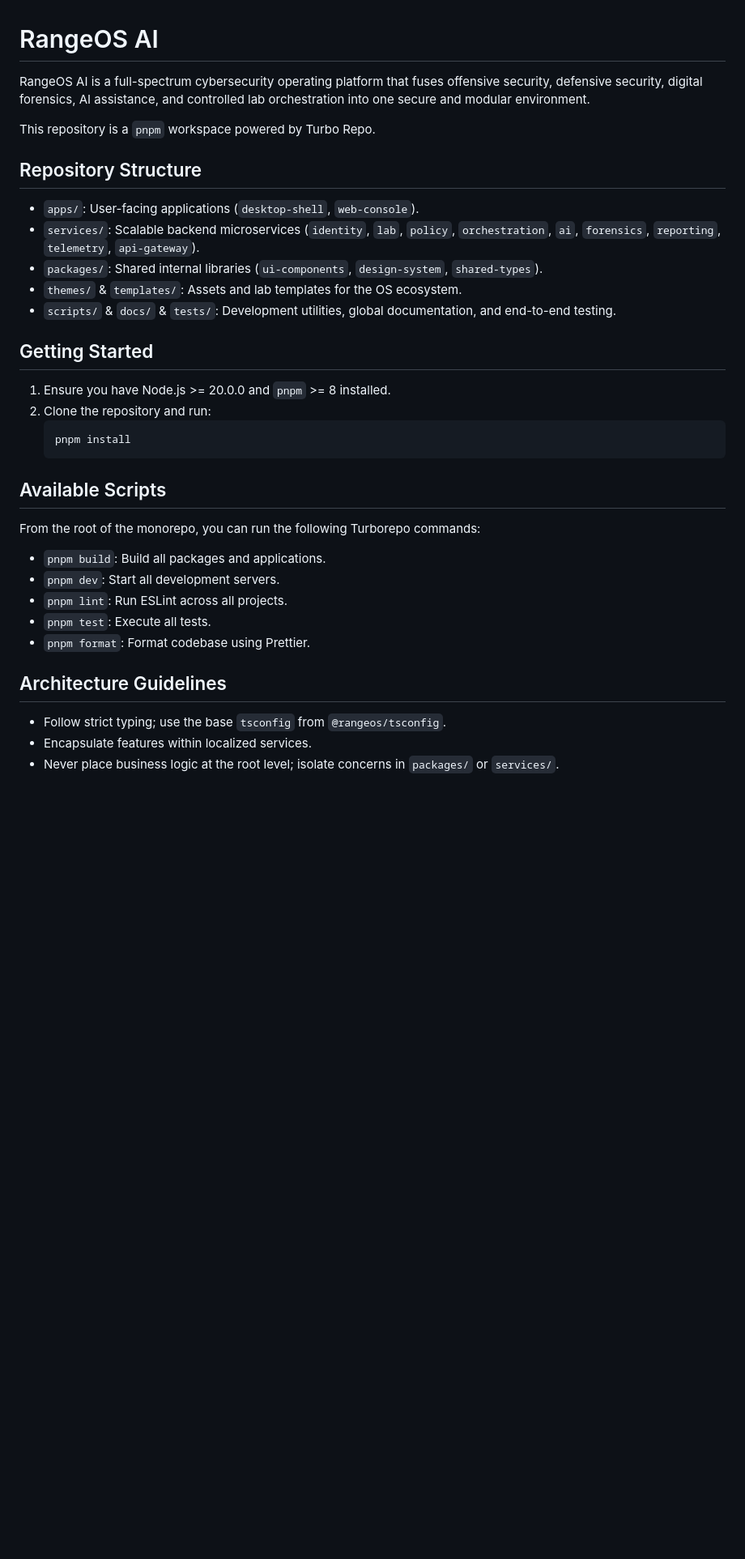
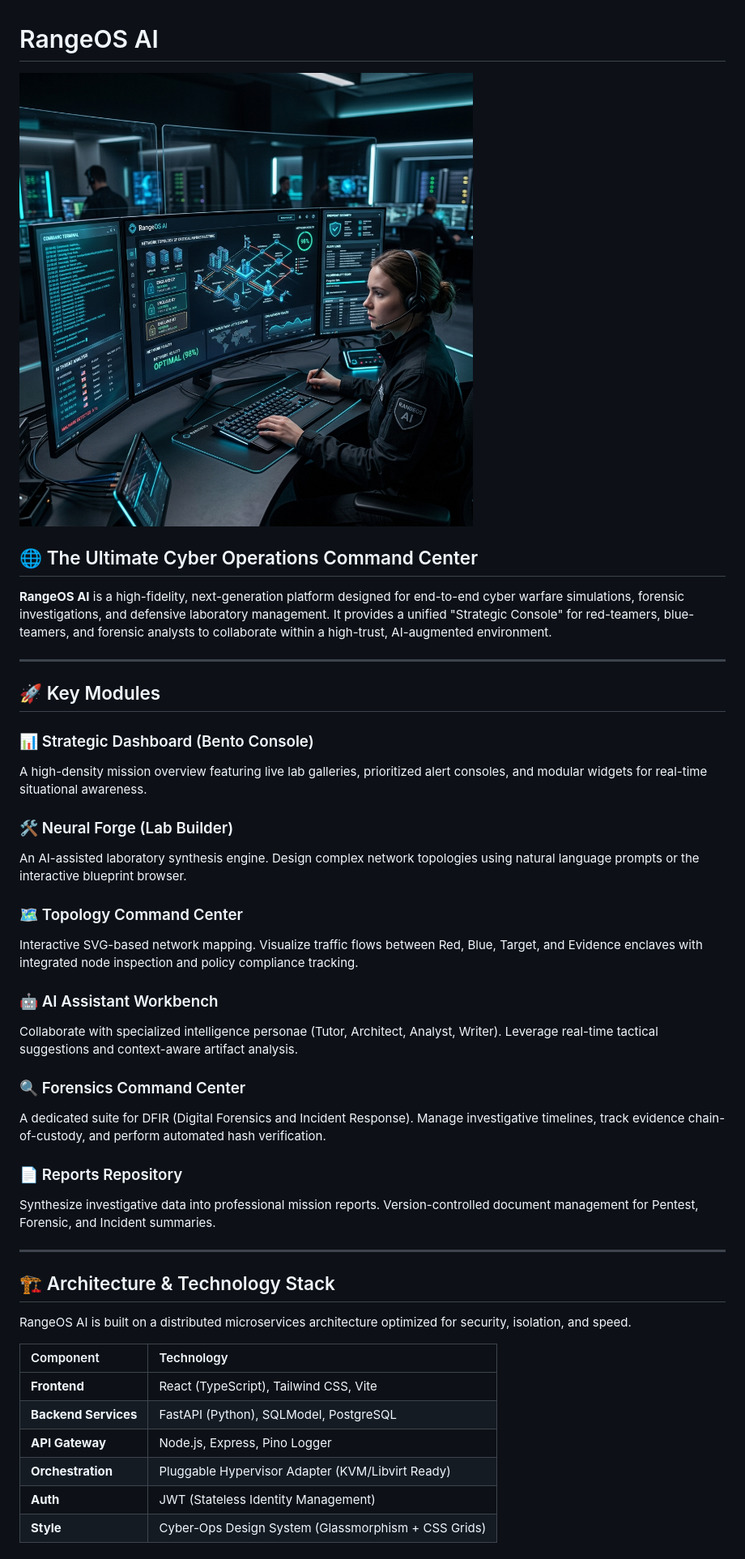
Before and after one commit to sameer0009/Range-OS-AI, a Markdown page: README.md, the part around the change printed below. Shown: that part at 81% size. Drawn GitHub-style; pictures changed too: banner.png (added); blank space fills up the shorter version.

Commit message:
docs: finalize professional README with hero banner and architectural overview

````diff
--- a/README.md
+++ b/README.md
@@ -1,37 +1,45 @@
 # RangeOS AI
 
-RangeOS AI is a full-spectrum cybersecurity operating platform that fuses offensive security, defensive security, digital forensics, AI assistance, and controlled lab orchestration into one secure and modular environment.
+![RangeOS AI Hero Banner](banner.png)
 
-This repository is a `pnpm` workspace powered by Turbo Repo.
+## 🌐 The Ultimate Cyber Operations Command Center
 
-## Repository Structure
+**RangeOS AI** is a high-fidelity, next-generation platform designed for end-to-end cyber warfare simulations, forensic investigations, and defensive laboratory management. It provides a unified "Strategic Console" for red-teamers, blue-teamers, and forensic analysts to collaborate within a high-trust, AI-augmented environment.
 
-- `apps/`: User-facing applications (`desktop-shell`, `web-console`).
-- `services/`: Scalable backend microservices (`identity`, `lab`, `policy`, `orchestration`, `ai`, `forensics`, `reporting`, `telemetry`, `api-gateway`).
-- `packages/`: Shared internal libraries (`ui-components`, `design-system`, `shared-types`).
-- `themes/` & `templates/`: Assets and lab templates for the OS ecosystem.
-- `scripts/` & `docs/` & `tests/`: Development utilities, global documentation, and end-to-end testing.
+---
 
-## Getting Started
+## 🚀 Key Modules
 
-1. Ensure you have Node.js >= 20.0.0 and `pnpm` >= 8 installed.
-2. Clone the repository and run:
-   ```bash
-   pnpm install
-   ```
+### 📊 Strategic Dashboard (Bento Console)
+A high-density mission overview featuring live lab galleries, prioritized alert consoles, and modular widgets for real-time situational awareness.
 
-## Available Scripts
+### 🛠️ Neural Forge (Lab Builder)
+An AI-assisted laboratory synthesis engine. Design complex network topologies using natural language prompts or the interactive blueprint browser.
 
-From the root of the monorepo, you can run the following Turborepo commands:
+### 🗺️ Topology Command Center
+Interactive SVG-based network mapping. Visualize traffic flows between Red, Blue, Target, and Evidence enclaves with integrated node inspection and policy compliance tracking.
 
-- `pnpm build`: Build all packages and applications.
-- `pnpm dev`: Start all development servers.
-- `pnpm lint`: Run ESLint across all projects.
-- `pnpm test`: Execute all tests.
-- `pnpm format`: Format codebase using Prettier.
+### 🤖 AI Assistant Workbench
+Collaborate with specialized intelligence personae (Tutor, Architect, Analyst, Writer). Leverage real-time tactical suggestions and context-aware artifact analysis.
 
-## Architecture Guidelines
+### 🔍 Forensics Command Center
+A dedicated suite for DFIR (Digital Forensics and Incident Response). Manage investigative timelines, track evidence chain-of-custody, and perform automated hash verification.
 
-- Follow strict typing; use the base `tsconfig` from `@rangeos/tsconfig`.
-- Encapsulate features within localized services.
-- Never place business logic at the root level; isolate concerns in `packages/` or `services/`.
+### 📄 Reports Repository
+Synthesize investigative data into professional mission reports. Version-controlled document management for Pentest, Forensic, and Incident summaries.
+
+---
+
+## 🏗️ Architecture & Technology Stack
+
+RangeOS AI is built on a distributed microservices architecture optimized for security, isolation, and speed.
+
+| Component | Technology |
+| :--- | :--- |
+| **Frontend** | React (TypeScript), Tailwind CSS, Vite |
+| **Backend Services** | FastAPI (Python), SQLModel, PostgreSQL |
+| **API Gateway** | Node.js, Express, Pino Logger |
+| **Orchestration** | Pluggable Hypervisor Adapter (KVM/Libvirt Ready) |
+| **Auth** | JWT (Stateless Identity Management) |
+| **Style** | Cyber-Ops Design System (Glassmorphism + CSS Grids) |
+
````
Also changed, not shown: other parts of README.md (+48 -0 lines).
